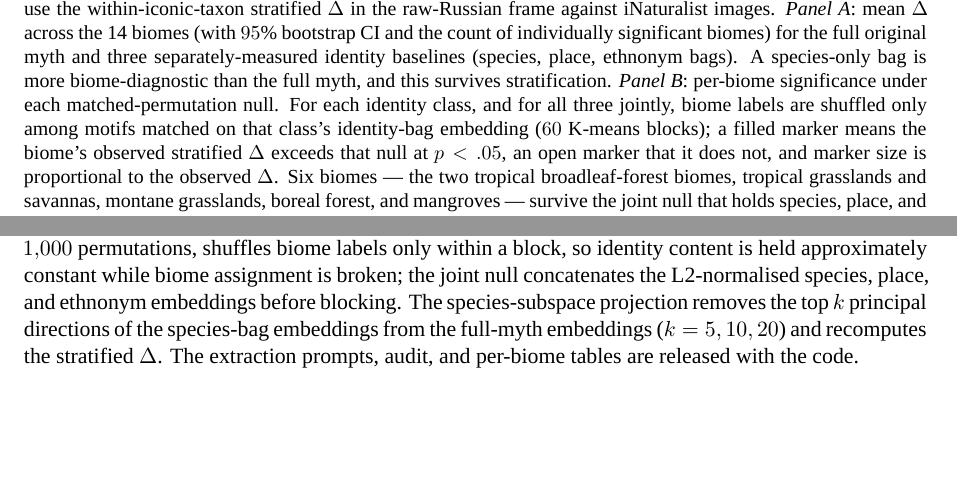
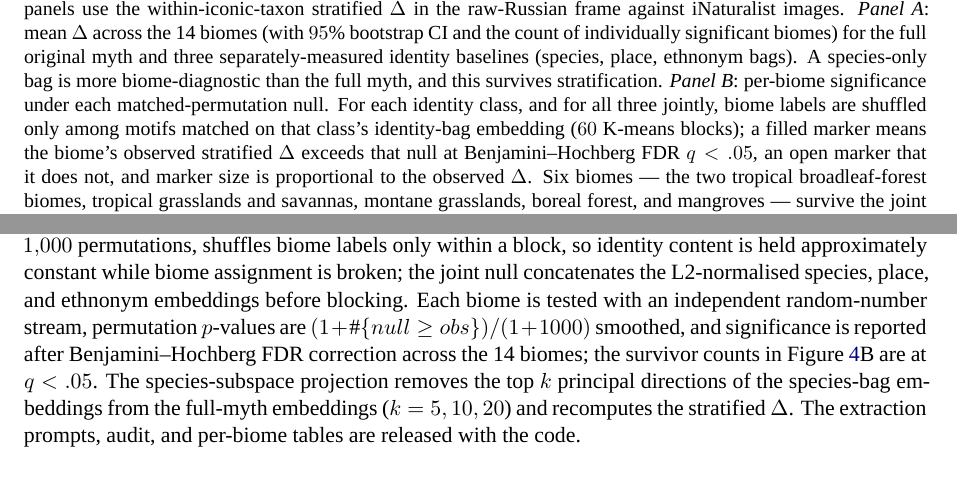
Before and after one commit to AntoineBellemare/pareidolia-in-nature, a LaTeX paper (paper/paper.tex): two parts of pages 7 and 18 of 26, joined at a grey line, cut so that both start at the same text, the shorter picture padded with empty space. Compiled offline with XeLaTeX; a missing font is replaced by an installed copy or a similar font.

Commit message:
@ Propagate audit rigor fixes to main-paper Fig 4 (identity naming)
The main-paper matched-null analysis used the pre-audit code (shared global
RNG, unsmoothed p that could report exact 0, nominal p<.05 with no FDR).
Apply the same corrections used in the no-LLM track to ladder_stats_stratified:
independent seeded RNG per biome (p-values no longer order-coupled),
+1-smoothed permutation p, and BH-FDR q-values per matched null.

Fig 4 Panel B now marks survival at FDR q<.05. The conclusion is unchanged:
6 biomes survive the joint identity-matched null (Tropical Moist/Dry Broadleaf,
Tropical Grasslands, Montane, Boreal, Mangroves), 5 of them under every
single-channel control. Caption + Methods updated to state FDR/smoothing;
species/ethnonym/place each 7/14 at FDR. Recompiled PDF.

Co-Authored-By: Claude Opus 4.8 (1M context) <noreply@anthropic.com>
@

```diff
--- a/paper/paper.tex
+++ b/paper/paper.tex
@@ -505,9 +505,9 @@ per-biome significance under each matched-permutation null. For
 each identity class, and for all three jointly, biome labels are
 shuffled only among motifs matched on that class's identity-bag
 embedding ($60$ K-means blocks); a filled marker means the biome's
-observed stratified $\Delta$ exceeds that null at $p<.05$, an open
-marker that it does not, and marker size is proportional to the
-observed $\Delta$. Six biomes --- the two tropical broadleaf-forest
+observed stratified $\Delta$ exceeds that null at Benjamini--Hochberg
+FDR $q<.05$, an open marker that it does not, and marker size is
+proportional to the observed $\Delta$. Six biomes --- the two tropical broadleaf-forest
 biomes, tropical grasslands and savannas, montane grasslands,
 boreal forest, and mangroves --- survive the joint null that holds
 species, place, and ethnonym constant simultaneously, and five of
@@ -1343,11 +1343,16 @@ $1{,}000$ permutations, shuffles biome labels only within a block,
 so identity content is held approximately constant while biome
 assignment is broken; the joint null concatenates the
 L2-normalised species, place, and ethnonym embeddings before
-blocking. The species-subspace projection removes the top $k$
-principal directions of the species-bag embeddings from the
-full-myth embeddings ($k = 5, 10, 20$) and recomputes the
-stratified $\Delta$. The extraction prompts, audit, and per-biome
-tables are released with the code.
+blocking. Each biome is tested with an independent random-number
+stream, permutation $p$-values are $(1+\#\{null \geq obs\})/(1+1000)$
+smoothed, and significance is reported after Benjamini--Hochberg FDR
+correction across the 14 biomes; the survivor counts in
+Figure~\ref{fig:fig-identity}B are at $q<.05$. The species-subspace
+projection removes the top $k$ principal directions of the
+species-bag embeddings from the full-myth embeddings
+($k = 5, 10, 20$) and recomputes the stratified $\Delta$. The
+extraction prompts, audit, and per-biome tables are released with
+the code.
 
 \subsection*{Statistical tests}
 
```
Also changed, not shown: paper/figures/fig_identity_naming.png, 8 other files.
